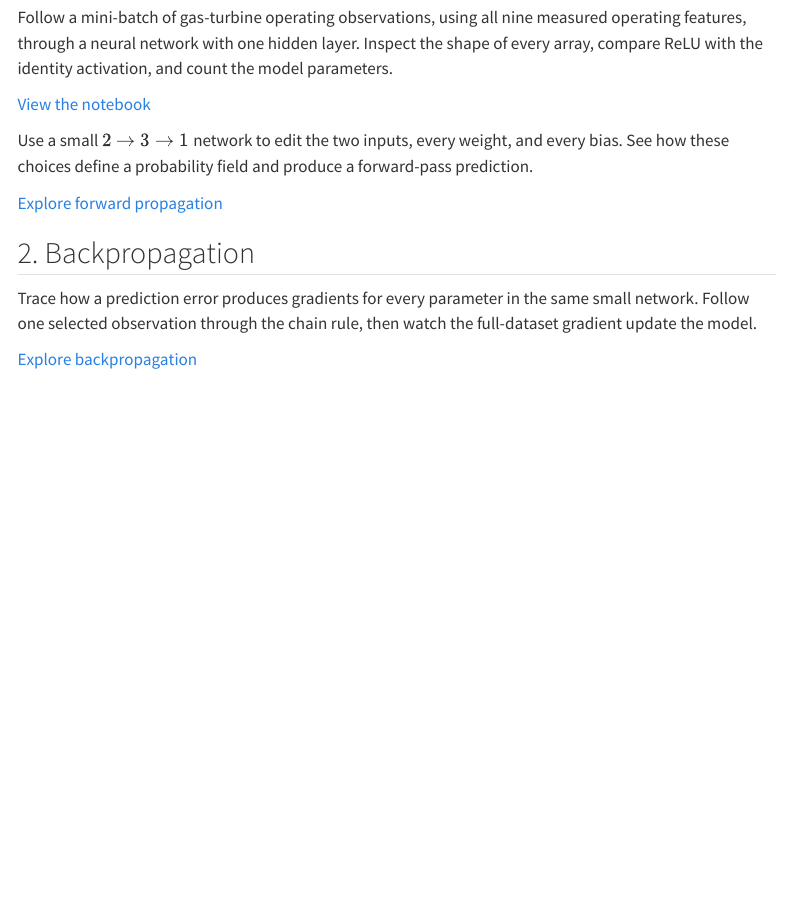
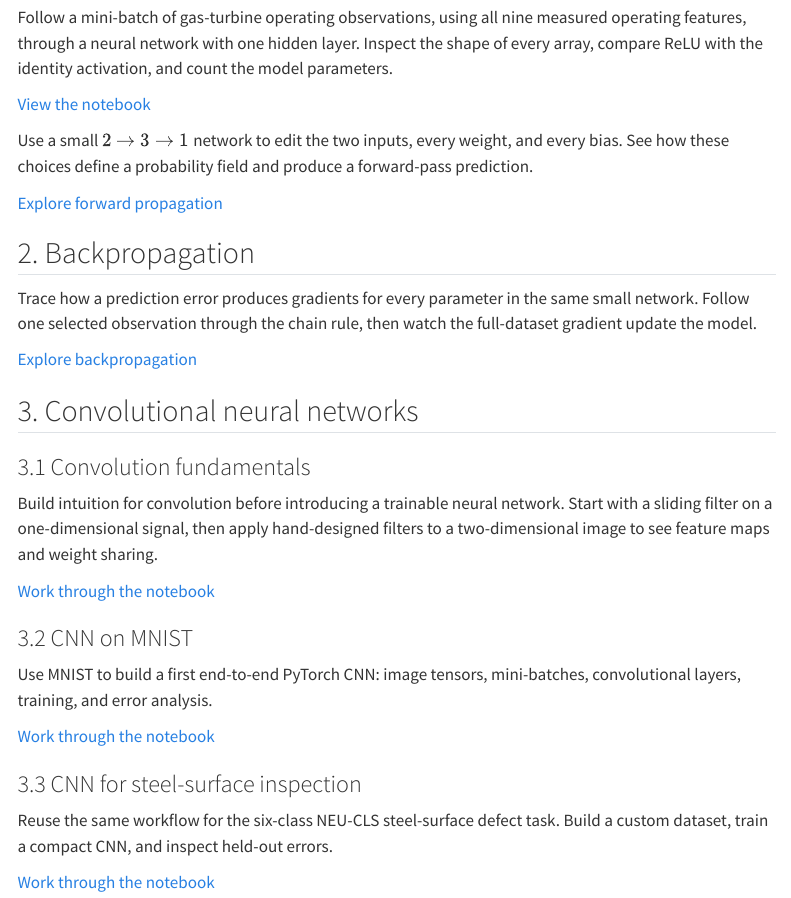
Before and after one commit to changyaochen/MECE4520, a Quarto document (site/neural-networks/index.qmd): the page in a window 1100 px wide, from 220 px down. Rendered offline with R 4.5, knitr and Pandoc in place of Quarto, with nearby package versions; menus at the side of the page are left out.

Commit message:
Add convolution notebook sequence

```diff
--- a/site/neural-networks/index.qmd
+++ b/site/neural-networks/index.qmd
@@ -29,3 +29,28 @@ same small network. Follow one selected observation through the chain rule,
 then watch the full-dataset gradient update the model.
 
 [Explore backpropagation](03-backpropagation-explorer.qmd)
+
+## 3. Convolutional neural networks
+
+### 3.1 Convolution fundamentals
+
+Build intuition for convolution before introducing a trainable neural network.
+Start with a sliding filter on a one-dimensional signal, then apply
+hand-designed filters to a two-dimensional image to see feature maps and
+weight sharing.
+
+[Work through the notebook](03-convolution-basics.ipynb)
+
+### 3.2 CNN on MNIST
+
+Use MNIST to build a first end-to-end PyTorch CNN: image tensors,
+mini-batches, convolutional layers, training, and error analysis.
+
+[Work through the notebook](04-mnist-cnn.ipynb)
+
+### 3.3 CNN for steel-surface inspection
+
+Reuse the same workflow for the six-class NEU-CLS steel-surface defect task.
+Build a custom dataset, train a compact CNN, and inspect held-out errors.
+
+[Work through the notebook](05-neu-cls-cnn.ipynb)
```
Also changed, not shown: 3 other files.
